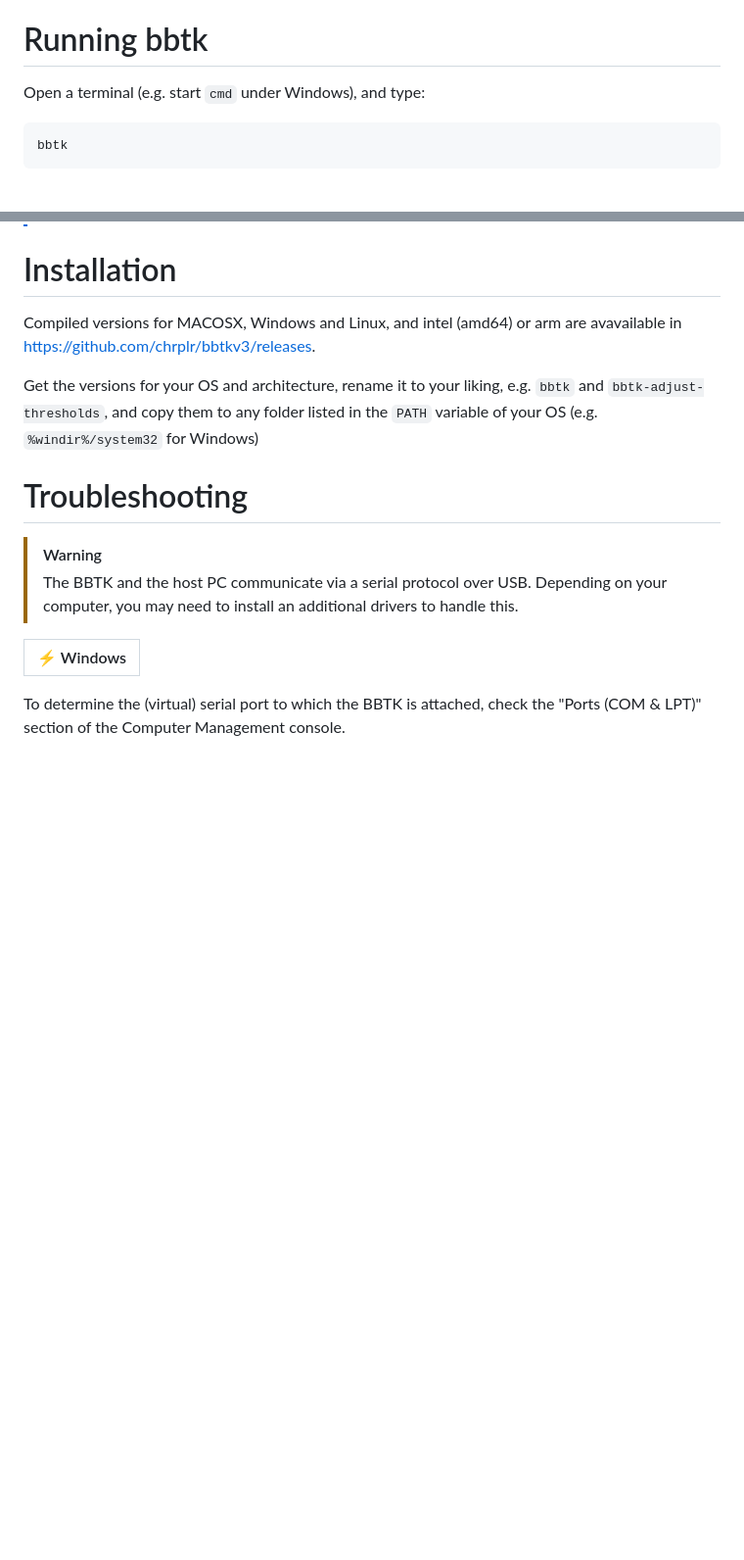
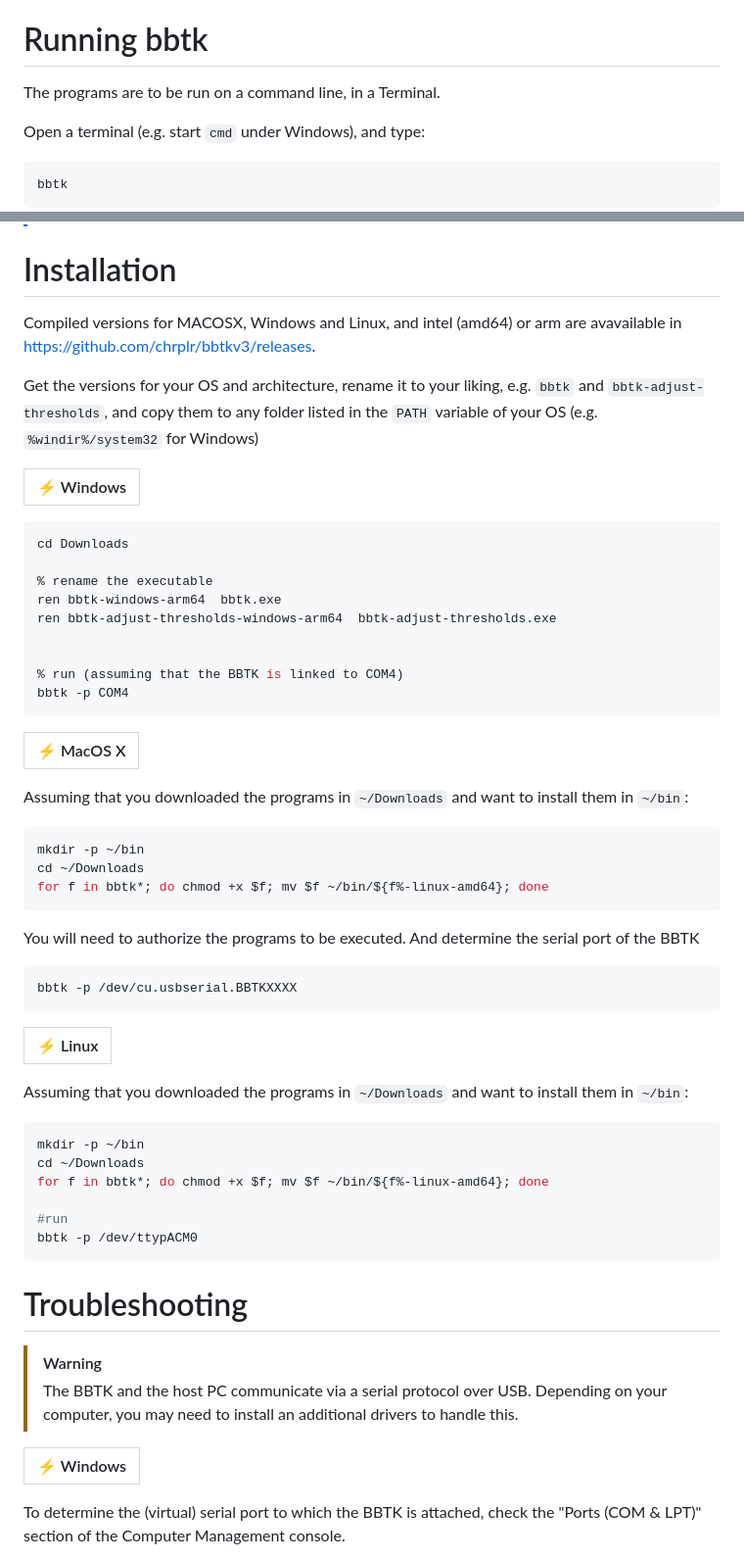
Before and after one commit to chrplr/bbtkv3, a Markdown page: README.md, 2 parts joined by grey strips. Shown: that part at 98% size. GitHub-like rendering; blank space fills up the shorter version.

Commit message:
smooth README

````diff
--- a/README.md
+++ b/README.md
@@ -31,6 +31,8 @@ As data are recorded asynchronously by the BBTKvr3, it is possible for a single
 
 
 # Running bbtk
+
+The programs are to be run on a command line, in a Terminal.
 
 Open a terminal (e.g. start `cmd` under Windows), and type:
 
@@ -68,6 +70,57 @@ Compiled versions for MACOSX, Windows and Linux, and intel (amd64) or arm are av
 
 Get the versions for your OS and architecture, rename it to your liking, e.g. `bbtk` and `bbtk-adjust-thresholds`, and copy them to any folder listed in the `PATH` variable of your OS (e.g. `%windir%/system32` for Windows)
 
+| :zap: Windows |
+|---------------|
+
+
+
+```bash
+cd Downloads
+
+% rename the executable
+ren bbtk-windows-arm64  bbtk.exe
+ren bbtk-adjust-thresholds-windows-arm64  bbtk-adjust-thresholds.exe
+
+
+% run (assuming that the BBTK is linked to COM4)
+bbtk -p COM4
+```
+
+| :zap: MacOS X |
+|---------------|
+
+Assuming that you downloaded the programs in `~/Downloads` and want to install them in `~/bin`:
+
+
+```zsh
+mkdir -p ~/bin
+cd ~/Downloads
+for f in bbtk*; do chmod +x $f; mv $f ~/bin/${f%-linux-amd64}; done
+```
+
+You will need to authorize the programs to be executed.
+And determine the serial port of the BBTK
+
+```
+bbtk -p /dev/cu.usbserial.BBTKXXXX
+```
+
+
+| :zap: Linux |
+|-------------|
+
+
+Assuming that you downloaded the programs in `~/Downloads` and want to install them in `~/bin`:
+
+```bash
+mkdir -p ~/bin
+cd ~/Downloads
+for f in bbtk*; do chmod +x $f; mv $f ~/bin/${f%-linux-amd64}; done
+
+#run
+bbtk -p /dev/ttypACM0
+```
 
 # Troubleshooting
 
````
Also changed, not shown: other parts of README.md (+1 -1 lines).
